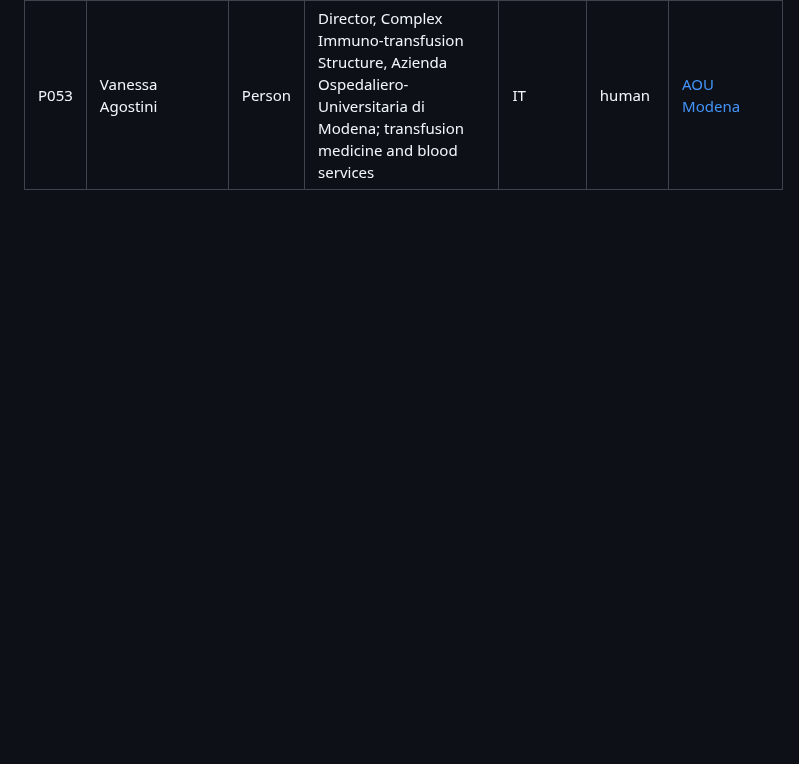
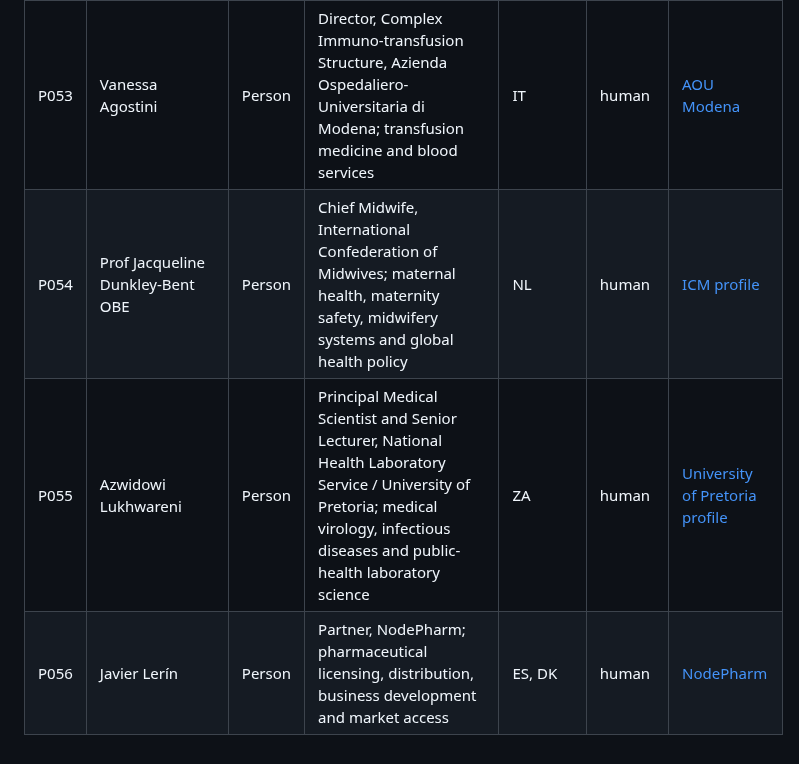
Before and after one commit to ArchilJali/Important-Contact, a Markdown page: human-medicine/CONTACTS.md, the part around the change. Rendered like a GitHub page; blank space fills up the shorter version.

Commit message:
Add verified maternal public health and pharma contacts

```diff
--- a/human-medicine/CONTACTS.md
+++ b/human-medicine/CONTACTS.md
@@ -57,3 +57,6 @@ This list contains verified human-medical contacts separated from the Veterinary
 | P051 | Daniele Avenoso | Person | Associate Professor of Haematology, University of Brescia / ASST Spedali Civili di Brescia; haematological malignancies, allogeneic stem-cell transplantation, CAR-T and GVHD | IT | human | [University of Brescia CV](https://www.unibs.it/sites/default/files/ugov_cvfiles/cv/ugov_cvpersona_en_000239659.pdf) |
 | P052 | Mirko Farina | Person | Hematologist and researcher, ASST Spedali Civili di Brescia / University of Brescia; blood diseases, bone-marrow transplantation and cellular therapies | IT | human | [PubMed](https://pubmed.ncbi.nlm.nih.gov/41508112/) |
 | P053 | Vanessa Agostini | Person | Director, Complex Immuno-transfusion Structure, Azienda Ospedaliero-Universitaria di Modena; transfusion medicine and blood services | IT | human | [AOU Modena](https://www.aou.mo.it/Immuno-trasfusionale) |
+| P054 | Prof Jacqueline Dunkley-Bent OBE | Person | Chief Midwife, International Confederation of Midwives; maternal health, maternity safety, midwifery systems and global health policy | NL | human | [ICM profile](https://internationalmidwives.org/staff/jacqueline-dunkley-bent/) |
+| P055 | Azwidowi Lukhwareni | Person | Principal Medical Scientist and Senior Lecturer, National Health Laboratory Service / University of Pretoria; medical virology, infectious diseases and public-health laboratory science | ZA | human | [University of Pretoria profile](https://www.up.ac.za/medical-virology/staff-profiles/azwidowi-lukhwareni) |
+| P056 | Javier Lerín | Person | Partner, NodePharm; pharmaceutical licensing, distribution, business development and market access | ES, DK | human | [NodePharm](https://www.linkedin.com/company/nodepharm/) |
```
